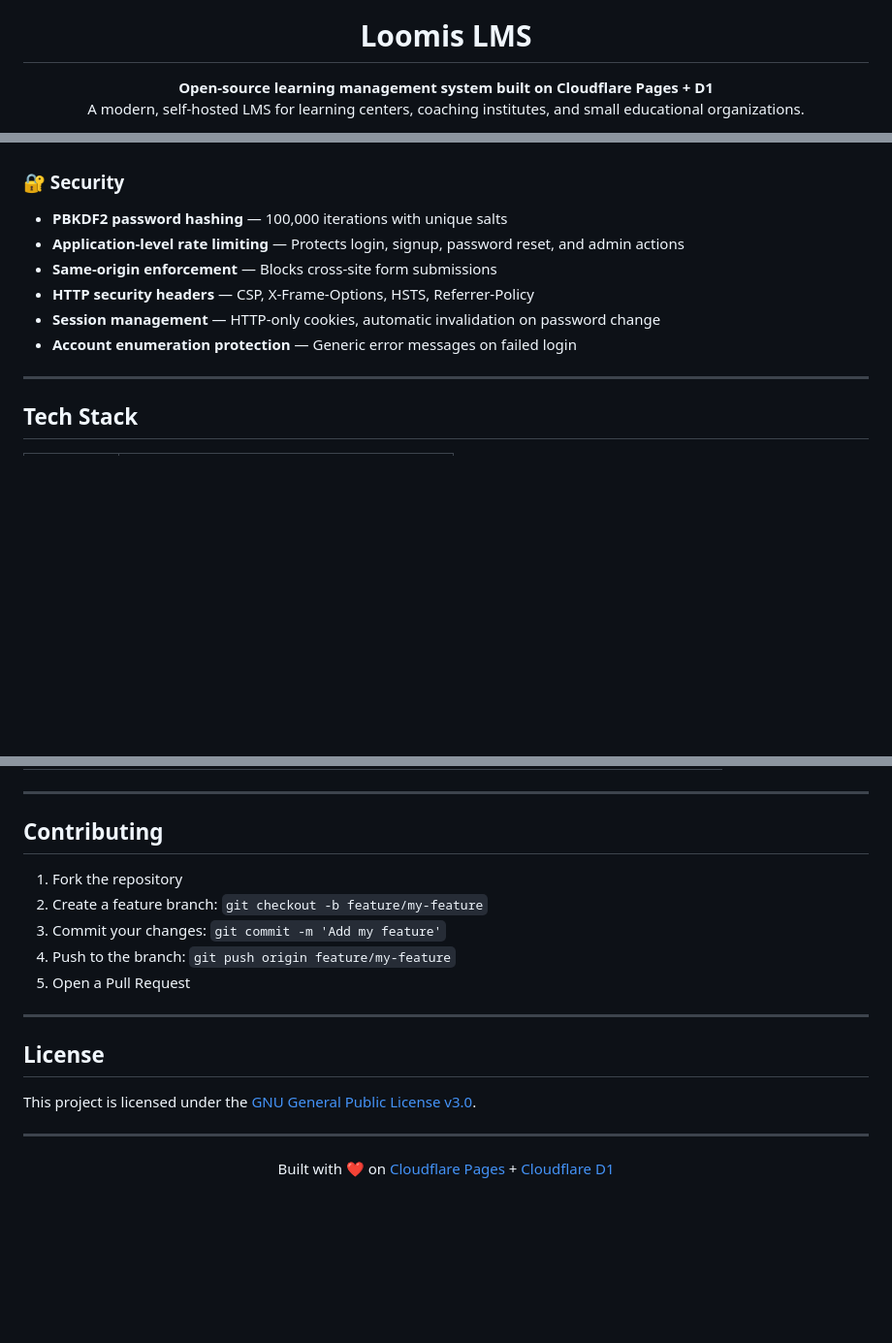
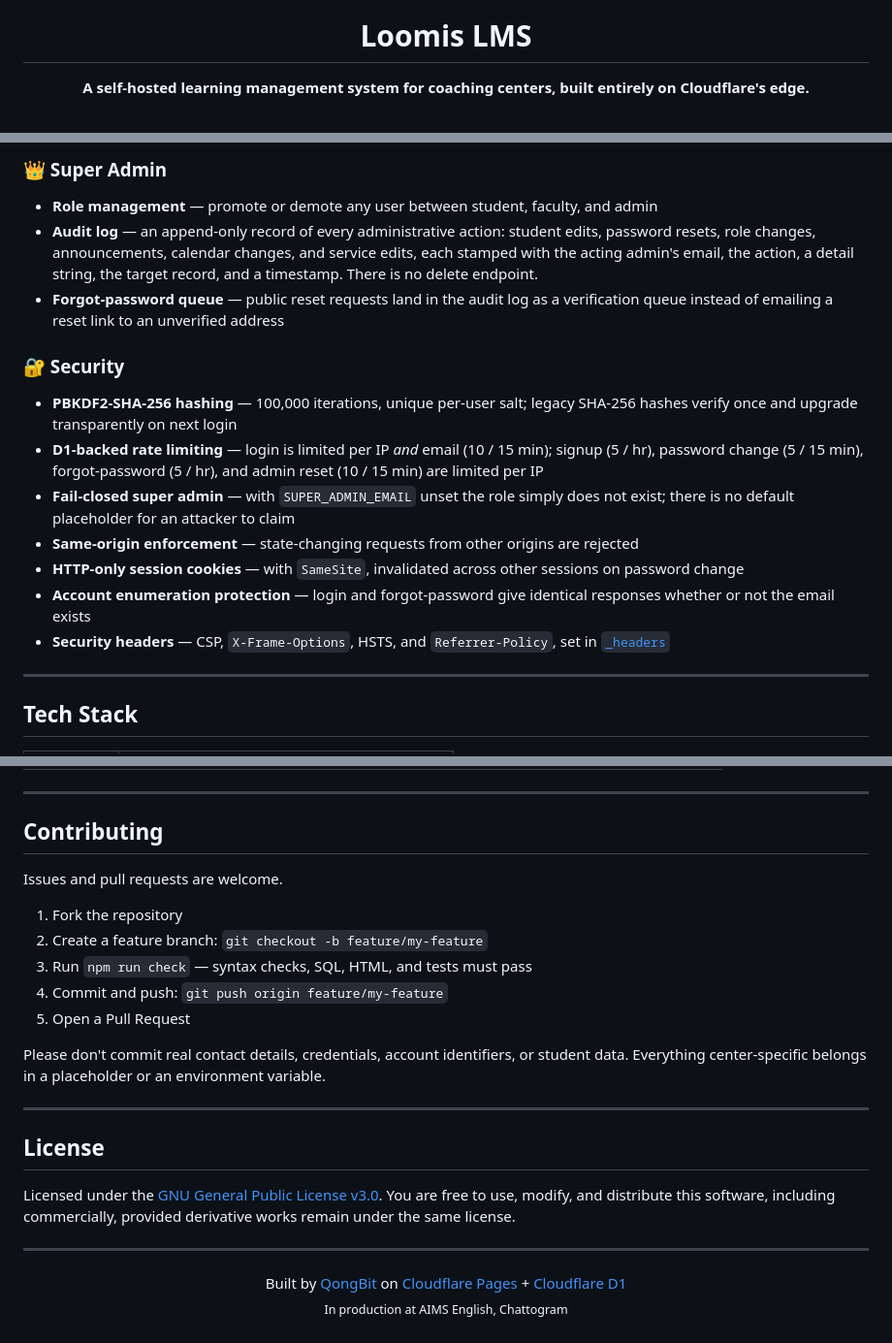
Before and after one commit to intelQong/Loomis-LMS, a Markdown page: README.md, 3 parts joined by grey strips. Shown at 97% size. Rendered like a GitHub page; blank space fills up the shorter version.

```diff
--- a/README.md
+++ b/README.md
@@ -5,8 +5,7 @@
 <h1 align="center">Loomis LMS</h1>
 
 <p align="center">
-  <strong>Open-source learning management system built on Cloudflare Pages + D1</strong><br>
-  A modern, self-hosted LMS for learning centers, coaching institutes, and small educational organizations.
+  <strong>A self-hosted learning management system for coaching centers, built entirely on Cloudflare's edge.</strong>
 </p>
 
 <p align="center">
@@ -56,11 +95,18 @@
+### 👑 Super Admin
+
+- **Role management** — promote or demote any user between student, faculty, and admin
+- **Audit log** — an append-only record of every administrative action: student edits, password resets, role changes, announcements, calendar changes, and service edits, each stamped with the acting admin's email, the action, a detail string, the target record, and a timestamp. There is no delete endpoint.
+- **Forgot-password queue** — public reset requests land in the audit log as a verification queue instead of emailing a reset link to an unverified address
 
 ### 🔐 Security
-- **PBKDF2 password hashing** — 100,000 iterations with unique salts
-- **Application-level rate limiting** — Protects login, signup, password reset, and admin actions
-- **Same-origin enforcement** — Blocks cross-site form submissions
-- **HTTP security headers** — CSP, X-Frame-Options, HSTS, Referrer-Policy
-- **Session management** — HTTP-only cookies, automatic invalidation on password change
-- **Account enumeration protection** — Generic error messages on failed login
+
+- **PBKDF2-SHA-256 hashing** — 100,000 iterations, unique per-user salt; legacy SHA-256 hashes verify once and upgrade transparently on next login
+- **D1-backed rate limiting** — login is limited per IP *and* email (10 / 15 min); signup (5 / hr), password change (5 / 15 min), forgot-password (5 / hr), and admin reset (10 / 15 min) are limited per IP
+- **Fail-closed super admin** — with `SUPER_ADMIN_EMAIL` unset the role simply does not exist; there is no default placeholder for an attacker to claim
+- **Same-origin enforcement** — state-changing requests from other origins are rejected
+- **HTTP-only session cookies** — with `SameSite`, invalidated across other sessions on password change
+- **Account enumeration protection** — login and forgot-password give identical responses whether or not the email exists
+- **Security headers** — CSP, `X-Frame-Options`, HSTS, and `Referrer-Policy`, set in [`_headers`](_headers)
 
 ---
 
@@ -352,20 +398,25 @@ See [SECURITY-AUDIT.md](SECURITY-AUDIT.md) for a detailed security review.
 
 ## Contributing
 
+Issues and pull requests are welcome.
+
 1. Fork the repository
 2. Create a feature branch: `git checkout -b feature/my-feature`
-3. Commit your changes: `git commit -m 'Add my feature'`
-4. Push to the branch: `git push origin feature/my-feature`
+3. Run `npm run check` — syntax checks, SQL, HTML, and tests must pass
+4. Commit and push: `git push origin feature/my-feature`
 5. Open a Pull Request
+
+Please don't commit real contact details, credentials, account identifiers, or student data. Everything center-specific belongs in a placeholder or an environment variable.
 
 ---
 
 ## License
 
-This project is licensed under the [GNU General Public License v3.0](LICENSE).
+Licensed under the [GNU General Public License v3.0](LICENSE). You are free to use, modify, and distribute this software, including commercially, provided derivative works remain under the same license.
 
 ---
 
 <p align="center">
-  Built with ❤️ on <a href="https://pages.cloudflare.com/">Cloudflare Pages</a> + <a href="https://developers.cloudflare.com/d1/">Cloudflare D1</a>
+  Built by <a href="https://github.com/qongBIT">QongBit</a> on <a href="https://pages.cloudflare.com/">Cloudflare Pages</a> + <a href="https://developers.cloudflare.com/d1/">Cloudflare D1</a><br>
+  <sub>In production at AIMS English, Chattogram</sub>
 </p>
```
Also changed, not shown: other parts of README.md (+64 -24 lines).
